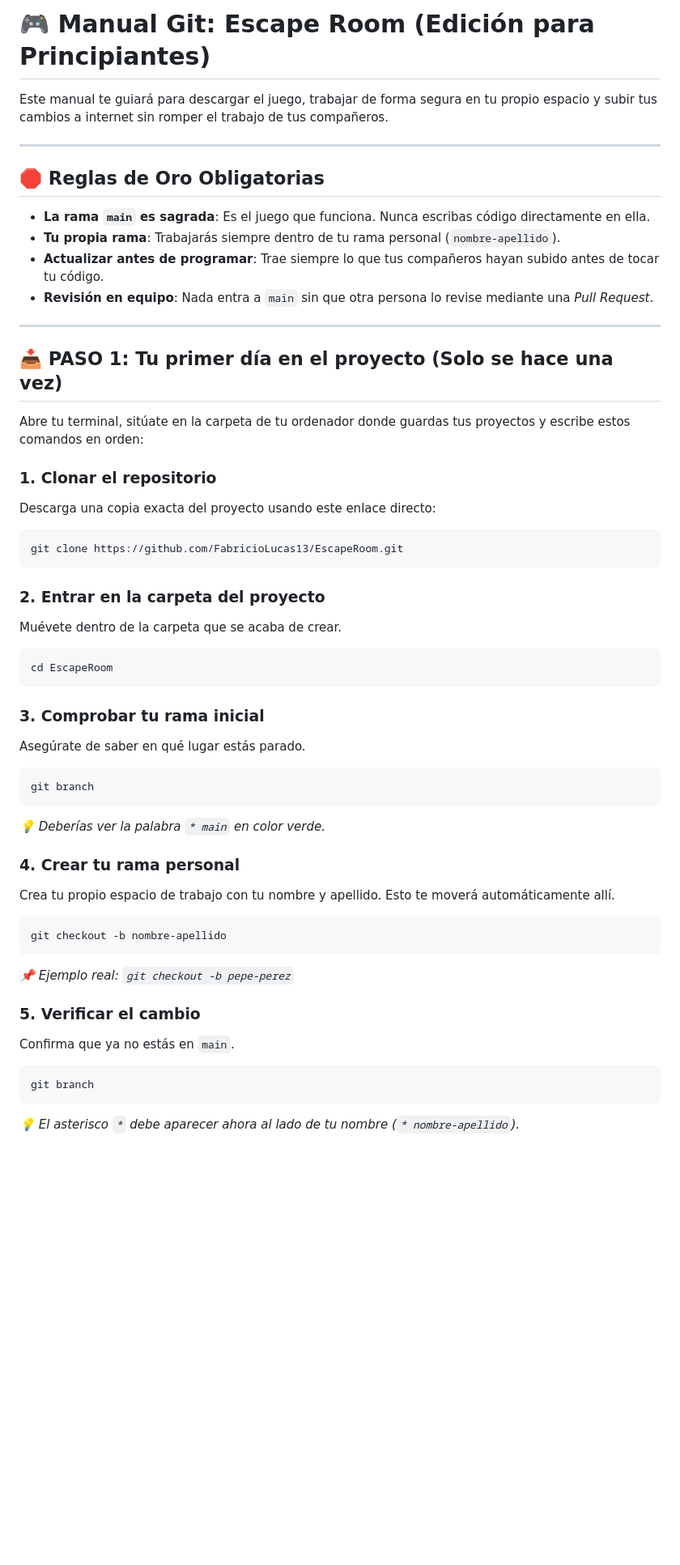
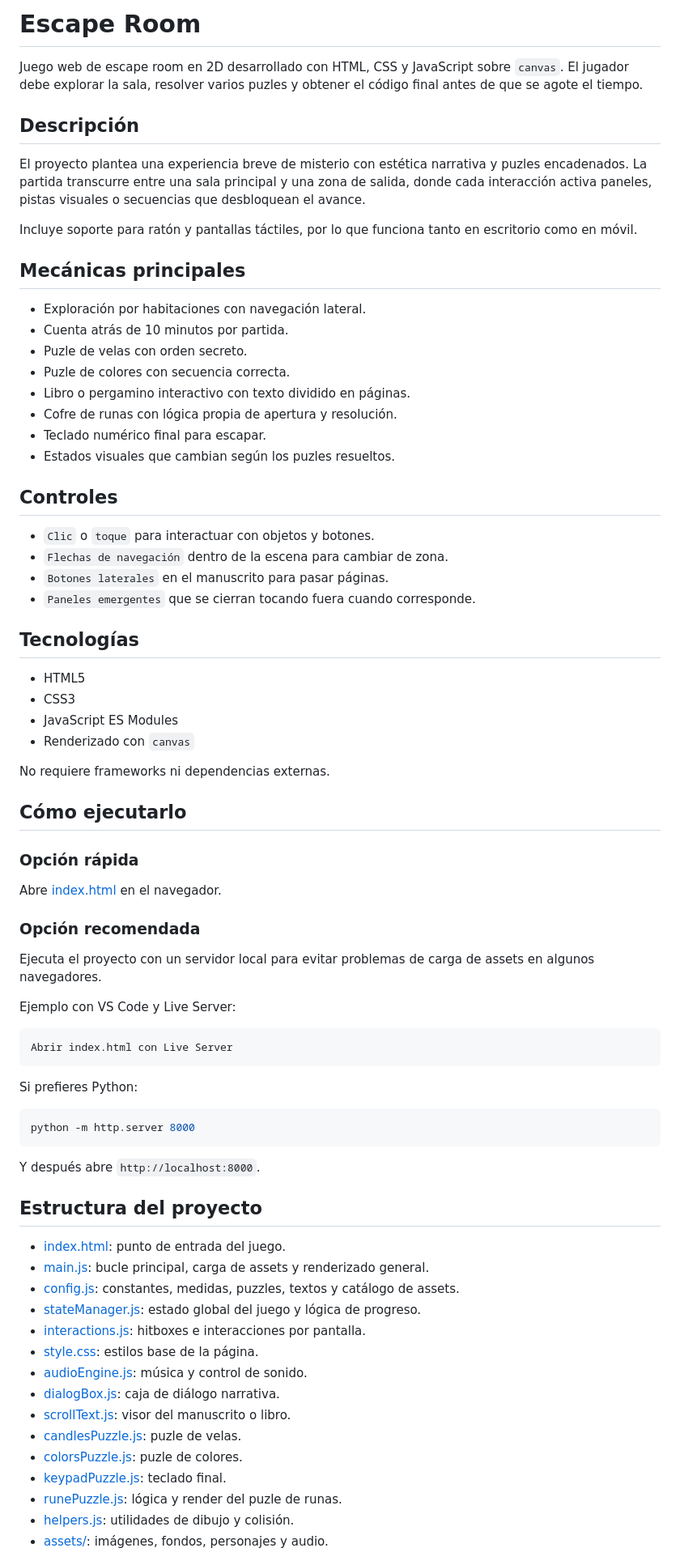
Before and after one commit to FabricioLucas13/EscapeRoom, a Markdown page: README.md, the part around one of its changes. Shown at 81% size. GitHub-like rendering; blank space fills up the shorter version.

````diff
--- a/README.md
+++ b/README.md
@@ -1,51 +1,79 @@
-# 🎮 Manual Git: Escape Room (Edición para Principiantes)
+# Escape Room
 
-Este manual te guiará para descargar el juego, trabajar de forma segura en tu propio espacio y subir tus cambios a internet sin romper el trabajo de tus compañeros.
+Juego web de escape room en 2D desarrollado con HTML, CSS y JavaScript sobre `canvas`. El jugador debe explorar la sala, resolver varios puzles y obtener el código final antes de que se agote el tiempo.
 
----
+## Descripción
 
-## 🛑 Reglas de Oro Obligatorias
-*   **La rama `main` es sagrada**: Es el juego que funciona. Nunca escribas código directamente en ella.
-*   **Tu propia rama**: Trabajarás siempre dentro de tu rama personal (`nombre-apellido`).
-*   **Actualizar antes de programar**: Trae siempre lo que tus compañeros hayan subido antes de tocar tu código.
-*   **Revisión en equipo**: Nada entra a `main` sin que otra persona lo revise mediante una *Pull Request*.
+El proyecto plantea una experiencia breve de misterio con estética narrativa y puzles encadenados. La partida transcurre entre una sala principal y una zona de salida, donde cada interacción activa paneles, pistas visuales o secuencias que desbloquean el avance.
 
----
+Incluye soporte para ratón y pantallas táctiles, por lo que funciona tanto en escritorio como en móvil.
 
-## 📥 PASO 1: Tu primer día en el proyecto (Solo se hace una vez)
+## Mecánicas principales
 
-Abre tu terminal, sitúate en la carpeta de tu ordenador donde guardas tus proyectos y escribe estos comandos en orden:
+- Exploración por habitaciones con navegación lateral.
+- Cuenta atrás de 10 minutos por partida.
+- Puzle de velas con orden secreto.
+- Puzle de colores con secuencia correcta.
+- Libro o pergamino interactivo con texto dividido en páginas.
+- Cofre de runas con lógica propia de apertura y resolución.
+- Teclado numérico final para escapar.
+- Estados visuales que cambian según los puzles resueltos.
 
-### 1. Clonar el repositorio
-Descarga una copia exacta del proyecto usando este enlace directo:
+## Controles
+
+- `Clic` o `toque` para interactuar con objetos y botones.
+- `Flechas de navegación` dentro de la escena para cambiar de zona.
+- `Botones laterales` en el manuscrito para pasar páginas.
+- `Paneles emergentes` que se cierran tocando fuera cuando corresponde.
+
+## Tecnologías
+
+- HTML5
+- CSS3
+- JavaScript ES Modules
+- Renderizado con `canvas`
+
+No requiere frameworks ni dependencias externas.
+
+## Cómo ejecutarlo
+
+### Opción rápida
+
+Abre [index.html](index.html) en el navegador.
+
+### Opción recomendada
+
+Ejecuta el proyecto con un servidor local para evitar problemas de carga de assets en algunos navegadores.
+
+Ejemplo con VS Code y Live Server:
+
 ```bash
-git clone https://github.com/FabricioLucas13/EscapeRoom.git
+Abrir index.html con Live Server
 ```
 
-### 2. Entrar en la carpeta del proyecto
-Muévete dentro de la carpeta que se acaba de crear.
+Si prefieres Python:
+
 ```bash
-cd EscapeRoom
+python -m http.server 8000
 ```
 
-### 3. Comprobar tu rama inicial
-Asegúrate de saber en qué lugar estás parado.
-```bash
-git branch
-```
-*💡 Deberías ver la palabra `* main` en color verde.*
+Y después abre `http://localhost:8000`.
 
-### 4. Crear tu rama personal
-Crea tu propio espacio de trabajo con tu nombre y apellido. Esto te moverá automáticamente allí.
-```bash
-git checkout -b nombre-apellido
-```
-*📌 Ejemplo real: `git checkout -b pepe-perez`*
+## Estructura del proyecto
 
-### 5. Verificar el cambio
-Confirma que ya no estás en `main`.
-```bash
-git branch
-```
-*💡 El asterisco `*` debe aparecer ahora al lado de tu nombre (`* nombre-apellido`).*
+- [index.html](index.html): punto de entrada del juego.
+- [main.js](main.js): bucle principal, carga de assets y renderizado general.
+- [config.js](config.js): constantes, medidas, puzzles, textos y catálogo de assets.
+- [stateManager.js](stateManager.js): estado global del juego y lógica de progreso.
+- [interactions.js](interactions.js): hitboxes e interacciones por pantalla.
+- [style.css](style.css): estilos base de la página.
+- [audioEngine.js](audioEngine.js): música y control de sonido.
+- [dialogBox.js](dialogBox.js): caja de diálogo narrativa.
+- [scrollText.js](scrollText.js): visor del manuscrito o libro.
+- [candlesPuzzle.js](candlesPuzzle.js): puzle de velas.
+- [colorsPuzzle.js](colorsPuzzle.js): puzle de colores.
+- [keypadPuzzle.js](keypadPuzzle.js): teclado final.
+- [runePuzzle.js](runePuzzle.js): lógica y render del puzle de runas.
+- [helpers.js](helpers.js): utilidades de dibujo y colisión.
+- [assets/](assets/): imágenes, fondos, personajes y audio.
 
````
Also changed, not shown: other parts of README.md (+26 -66 lines).
